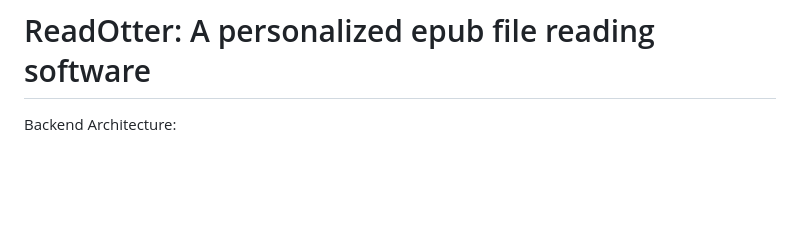
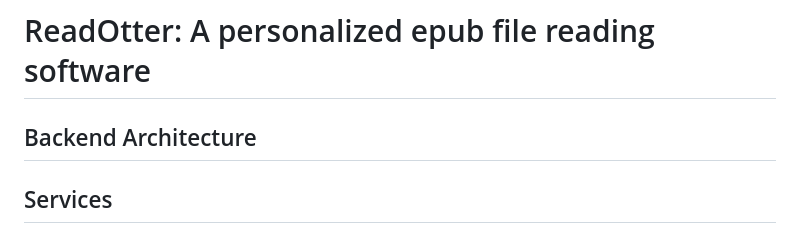
Before and after one commit to JulianKirk/ReadOtter, a Markdown page: README.md, the part around the change printed below. Rendered like a GitHub page; blank space fills up the shorter version.

````diff
--- a/README.md
+++ b/README.md
@@ -1,6 +1,8 @@
 # ReadOtter: A personalized epub file reading software
 
-Backend Architecture:
+## Backend Architecture
+
+## Services
 ```mermaid
 classDiagram
 class Book {
````
Also changed, not shown: other parts of README.md (+61 -3 lines).
